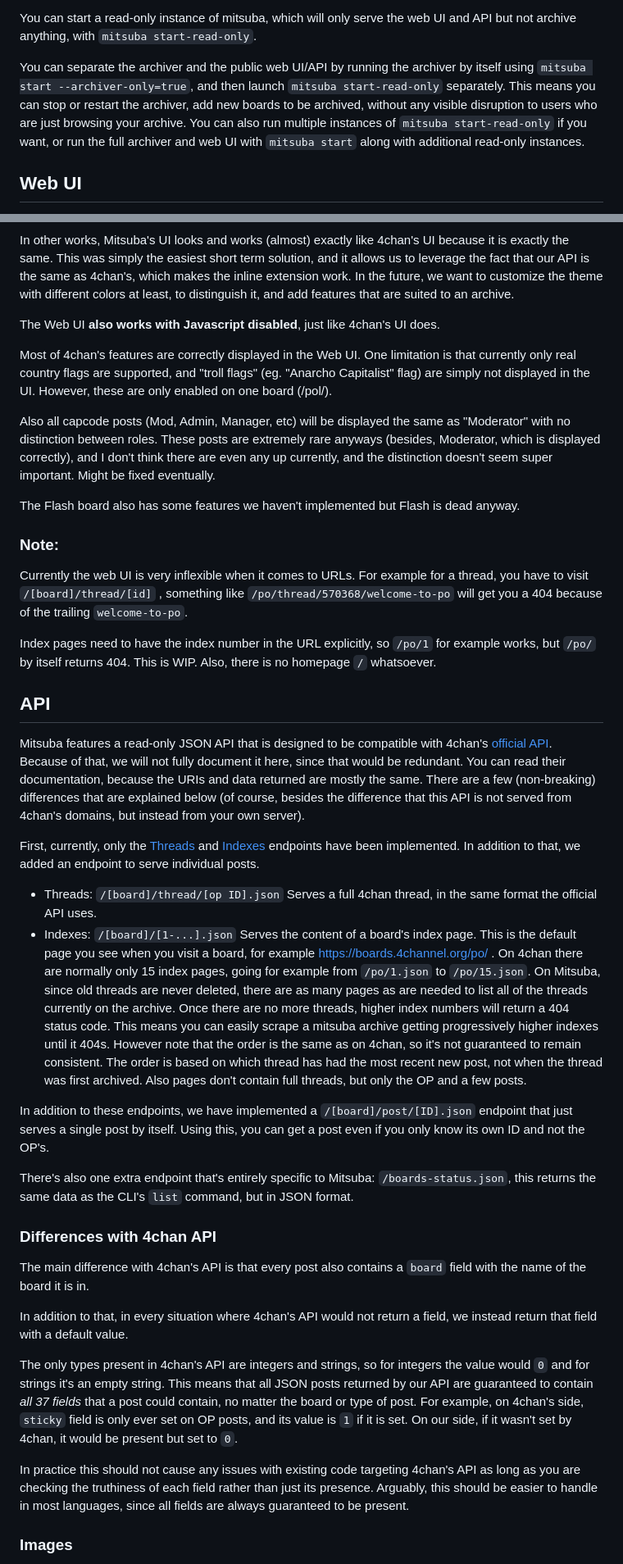
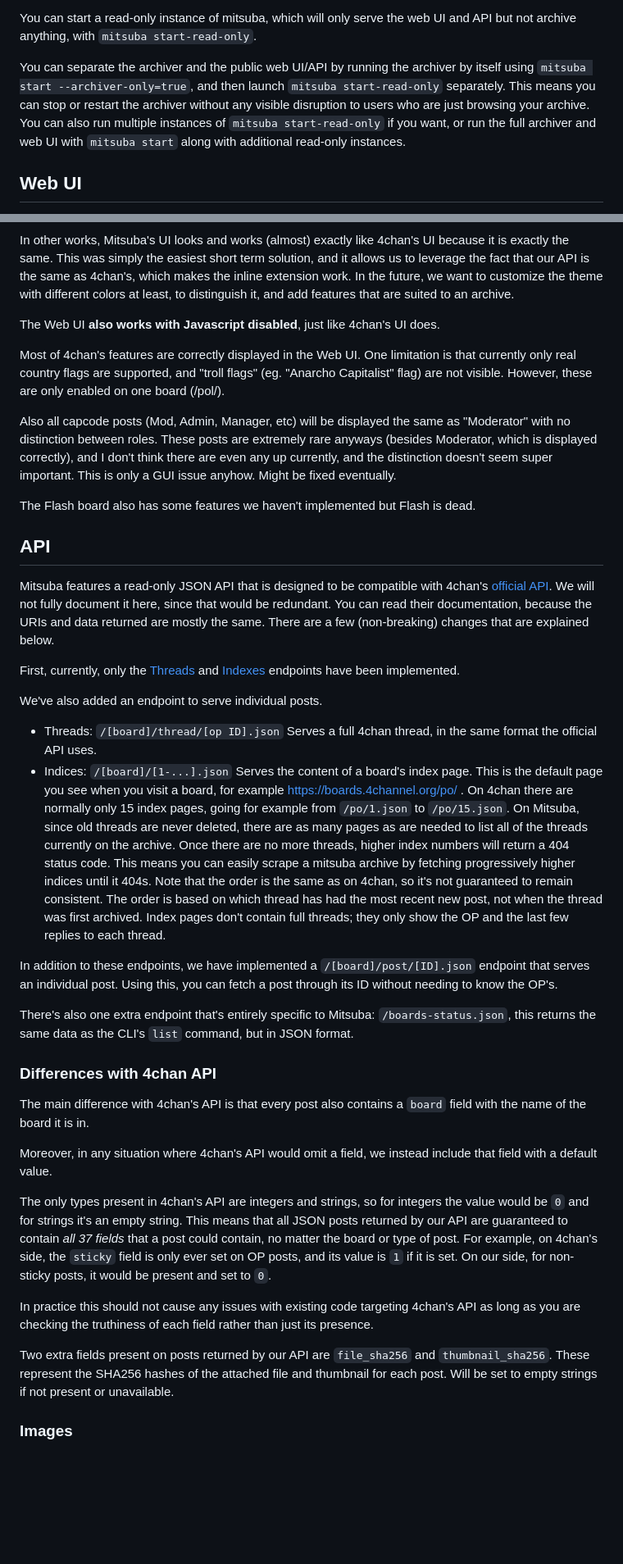
Before and after one commit to reasv/mitsuba, a Markdown page: readme.md, 2 parts joined by grey strips. Shown: that part at 82% size. GitHub-like rendering; blank space fills up the shorter version.

```diff
--- a/readme.md
+++ b/readme.md
@@ -187,7 +194,7 @@ After a while you can browse your archive by visiting http://127.0.0.1:8080/po/1
 
 You can start a read-only instance of mitsuba, which will only serve the web UI and API but not archive anything, with `mitsuba start-read-only`.
 
-You can separate the archiver and the public web UI/API by running the archiver by itself using `mitsuba start --archiver-only=true`, and then launch `mitsuba start-read-only` separately. This means you can stop or restart the archiver, add new boards to be archived, without any visible disruption to users who are just browsing your archive.
+You can separate the archiver and the public web UI/API by running the archiver by itself using `mitsuba start --archiver-only=true`, and then launch `mitsuba start-read-only` separately. This means you can stop or restart the archiver without any visible disruption to users who are just browsing your archive.
 You can also run multiple instances of `mitsuba start-read-only` if you want, or run the full archiver and web UI with `mitsuba start` along with additional read-only instances.
 
 ## Web UI
@@ -201,43 +208,42 @@ In the future, we want to customize the theme with different colors at least, to
 
 The Web UI **also works with Javascript disabled**, just like 4chan's UI does.
 
-Most of 4chan's features are correctly displayed in the Web UI. One limitation is that currently only real country flags are supported, and "troll flags" (eg. "Anarcho Capitalist" flag) are simply not displayed in the UI. However, these are only enabled on one board (/pol/).
+Most of 4chan's features are correctly displayed in the Web UI. One limitation is that currently only real country flags are supported, and "troll flags" (eg. "Anarcho Capitalist" flag) are not visible. However, these are only enabled on one board (/pol/).
 
 Also all capcode posts (Mod, Admin, Manager, etc) will be displayed the same as "Moderator" with no distinction between roles.
-These posts are extremely rare anyways (besides, Moderator, which is displayed correctly), and I don't think there are even any up currently, and the distinction doesn't seem super important.
+These posts are extremely rare anyways (besides Moderator, which is displayed correctly), and I don't think there are even any up currently, and the distinction doesn't seem super important. This is only a GUI issue anyhow.
 Might be fixed eventually.
 
-The Flash board also has some features we haven't implemented but Flash is dead anyway.
-### Note:
-Currently the web UI is very inflexible when it comes to URLs. For example for a thread, you have to visit `/[board]/thread/[id]` , something like `/po/thread/570368/welcome-to-po` will get you a 404 because of the trailing `welcome-to-po`.
-
-Index pages need to have the index number in the URL explicitly, so `/po/1` for example works, but `/po/` by itself returns 404.
-This is WIP.
-Also, there is no homepage `/` whatsoever.
+The Flash board also has some features we haven't implemented but Flash is dead.
 ## API
 Mitsuba features a read-only JSON API that is designed to be compatible with 4chan's [official API](https://github.com/4chan/4chan-API).
-Because of that, we will not fully document it here, since that would be redundant. You can read their documentation, because the URIs and data returned are mostly the same. There are a few (non-breaking) differences that are explained below (of course, besides the difference that this API is not served from 4chan's domains, but instead from your own server).
+We will not fully document it here, since that would be redundant. You can read their documentation, because the URIs and data returned are mostly the same. There are a few (non-breaking) changes that are explained below.
 
 First, currently, only the [Threads](https://github.com/4chan/4chan-API/blob/master/pages/Threads.md) and [Indexes](https://github.com/4chan/4chan-API/blob/master/pages/Indexes.md) endpoints have been implemented.
-In addition to that, we added an endpoint to serve individual posts.
+
+We've also added an endpoint to serve individual posts.
 
 - Threads: `/[board]/thread/[op ID].json` Serves a full 4chan thread, in the same format the official API uses.
-- Indexes: `/[board]/[1-...].json` Serves the content of a board's index page. This is the default page you see when you visit a board, for example https://boards.4channel.org/po/ . On 4chan there are normally only 15 index pages, going for example from  `/po/1.json` to `/po/15.json`. On Mitsuba, since old threads are never deleted, there are as many pages as are needed to list all of the threads currently on the archive. Once there are no more threads, higher index numbers will return a 404 status code. This means you can easily scrape a mitsuba archive getting progressively higher indexes until it 404s. However note that the order is the same as on 4chan, so it's not guaranteed to remain consistent. The order is based on which thread has had the most recent new post, not when the thread was first archived. Also pages don't contain full threads, but only the OP and a few posts.
+- Indices: `/[board]/[1-...].json` Serves the content of a board's index page. This is the default page you see when you visit a board, for example https://boards.4channel.org/po/ . On 4chan there are normally only 15 index pages, going for example from  `/po/1.json` to `/po/15.json`. On Mitsuba, since old threads are never deleted, there are as many pages as are needed to list all of the threads currently on the archive. Once there are no more threads, higher index numbers will return a 404 status code. This means you can easily scrape a mitsuba archive by fetching progressively higher indices until it 404s. Note that the order is the same as on 4chan, so it's not guaranteed to remain consistent. The order is based on which thread has had the most recent new post, not when the thread was first archived. Index pages don't contain full threads; they only show the OP and the last few replies to each thread.
 
-In addition to these endpoints, we have implemented a `/[board]/post/[ID].json` endpoint that just serves a single post by itself. Using this, you can get a post even if you only know its own ID and not the OP's.
+In addition to these endpoints, we have implemented a `/[board]/post/[ID].json` endpoint that serves an individual post. Using this, you can fetch a post through its ID without needing to know the OP's.
 
 There's also one extra endpoint that's entirely specific to Mitsuba: `/boards-status.json`, this returns the same data as the CLI's `list` command, but in JSON format.
 
 ### Differences with 4chan API
 The main difference with 4chan's API is that every post also contains a `board` field with the name of the board it is in.
 
-In addition to that, in every situation where 4chan's API would not return a field, we instead return that field with a default value.
+Moreover, in any situation where 4chan's API would omit a field, we instead include that field with a default value.
 
-The only types present in 4chan's API are integers and strings, so for integers the value would  `0` and for strings it's an empty string.
+The only types present in 4chan's API are integers and strings, so for integers the value would be `0` and for strings it's an empty string.
 This means that all JSON posts returned by our API are guaranteed to contain *all 37 fields* that a post could contain, no matter the board or type of post.
-For example, on 4chan's side, `sticky` field is only ever set on OP posts, and its value is `1` if it is set. On our side, if it wasn't set by 4chan, it would be present but set to `0`.
+For example, on 4chan's side, the `sticky` field is only ever set on OP posts, and its value is `1` if it is set. On our side, for non-sticky posts, it would be present and set to `0`.
 
-In practice this should not cause any issues with existing code targeting 4chan's API as long as you are checking the truthiness of each field rather than just its presence. Arguably, this should be easier to handle in most languages, since all fields are always guaranteed to be present.
+In practice this should not cause any issues with existing code targeting 4chan's API as long as you are checking the truthiness of each field rather than just its presence.
+
+Two extra fields present on posts returned by our API are `file_sha256` and `thumbnail_sha256`.
+These represent the SHA256 hashes of the attached file and thumbnail for each post.
+Will be set to empty strings if not present or unavailable.
 
 ### Images
 In addition to the API being compatible, we also support getting the images from the same paths 4chan uses.
```
Also changed, not shown: other parts of readme.md (+49 -43 lines).
